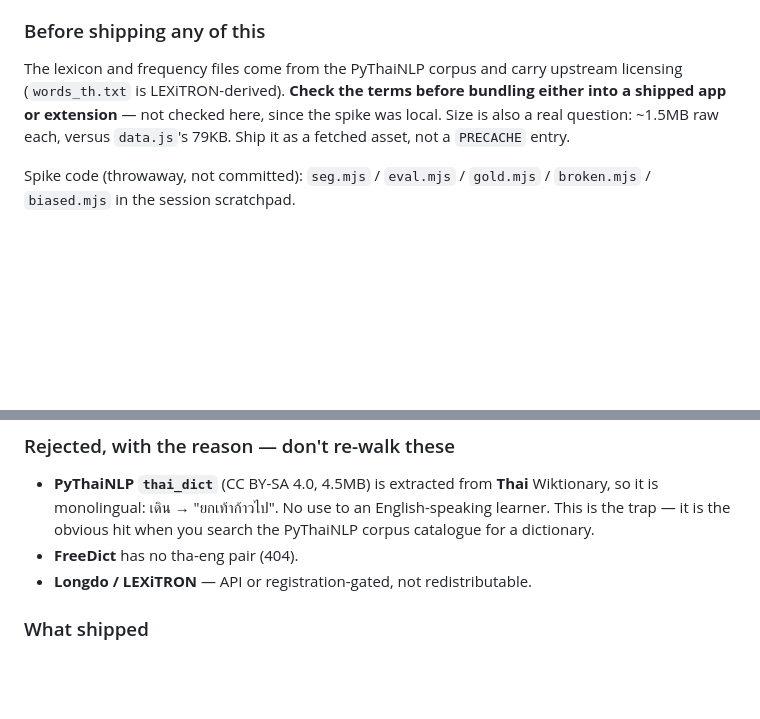
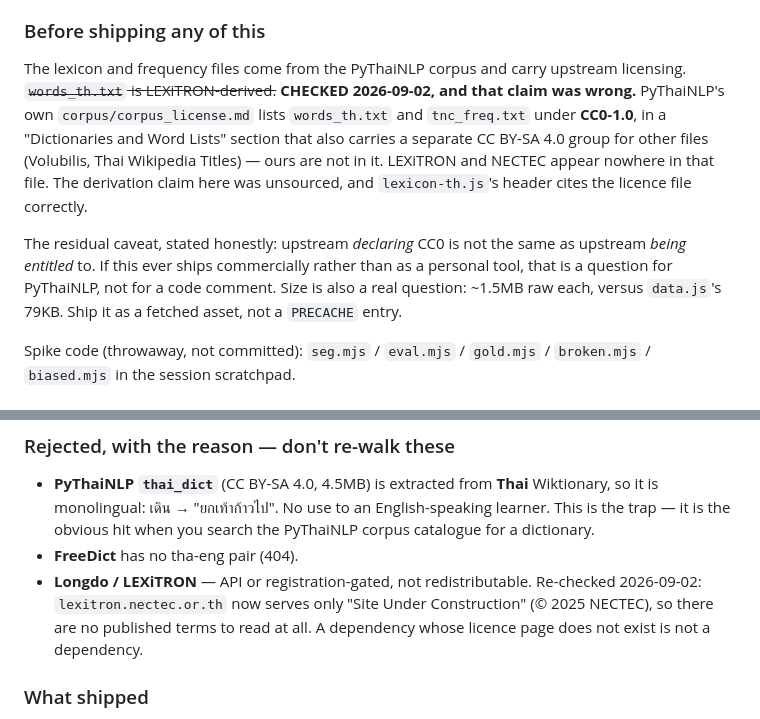
Before and after one commit to soisanuk/soisanuk.github.io, a Markdown page: docs/chrome-extension-handoff.md, 2 parts joined by grey strips. GitHub-like rendering; blank space fills up the shorter version.

Commit message:
Correct an unsourced licence claim about the lexicon
§6 stated that words_th.txt — the source of lexicon-th.js, which ships
in both the app and the extension — is LEXiTRON-derived, and flagged
that the terms were never checked.

Checked. The claim is wrong. PyThaiNLP's corpus/corpus_license.md lists
words_th.txt and tnc_freq.txt under CC0-1.0, in a section that also
carries a separate CC BY-SA 4.0 group for other corpora (Volubilis, Thai
Wikipedia Titles) which ours are not in. LEXiTRON and NECTEC are not
mentioned anywhere in that file. lexicon-th.js's own header cites the
licence file correctly; it was the handoff doc that invented a
provenance.

Left standing, that note would have argued against bundling a file that
is fine to bundle — or worse, been believed.

The residual caveat is recorded rather than resolved: upstream declaring
CC0 is not the same as upstream being entitled to, and that is a
question for PyThaiNLP if this ever ships commercially.

Also re-checked LEXiTRON itself, since it was listed as a rejected gloss
source: lexitron.nectec.or.th now serves only "Site Under Construction",
so there are no published terms to read.

Co-Authored-By: Claude Opus 5 <noreply@anthropic.com>

```diff
--- a/docs/chrome-extension-handoff.md
+++ b/docs/chrome-extension-handoff.md
@@ -270,8 +270,17 @@ tokens. **This is worth fixing in the trainer on its own merits.**
 ### Before shipping any of this
 
 The lexicon and frequency files come from the PyThaiNLP corpus and carry upstream
-licensing (`words_th.txt` is LEXiTRON-derived). **Check the terms before bundling
-either into a shipped app or extension** — not checked here, since the spike was local.
+licensing. ~~`words_th.txt` is LEXiTRON-derived.~~ **CHECKED 2026-09-02, and that
+claim was wrong.** PyThaiNLP's own `corpus/corpus_license.md` lists `words_th.txt`
+and `tnc_freq.txt` under **CC0-1.0**, in a "Dictionaries and Word Lists" section
+that also carries a separate CC BY-SA 4.0 group for other files (Volubilis, Thai
+Wikipedia Titles) — ours are not in it. LEXiTRON and NECTEC appear nowhere in that
+file. The derivation claim here was unsourced, and `lexicon-th.js`'s header cites
+the licence file correctly.
+
+The residual caveat, stated honestly: upstream *declaring* CC0 is not the same as
+upstream *being entitled* to. If this ever ships commercially rather than as a
+personal tool, that is a question for PyThaiNLP, not for a code comment.
 Size is also a real question: ~1.5MB raw each, versus `data.js`'s 79KB. Ship it as a
 fetched asset, not a `PRECACHE` entry.
 
@@ -340,6 +349,9 @@ Shipped as `web/js/gloss-th.js` + `gloss.js`, generated by `scripts/build-gloss.
   search the PyThaiNLP corpus catalogue for a dictionary.
 - **FreeDict** has no tha-eng pair (404).
 - **Longdo / LEXiTRON** — API or registration-gated, not redistributable.
+  Re-checked 2026-09-02: `lexitron.nectec.or.th` now serves only "Site Under
+  Construction" (© 2025 NECTEC), so there are no published terms to read at all.
+  A dependency whose licence page does not exist is not a dependency.
 
 ### What shipped
 
```
